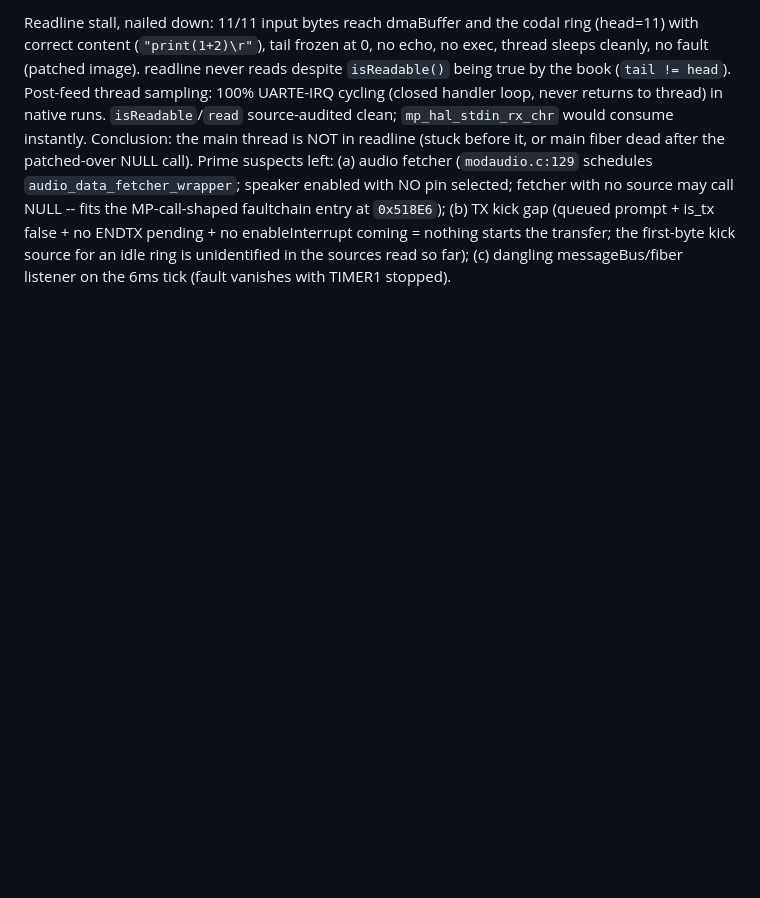
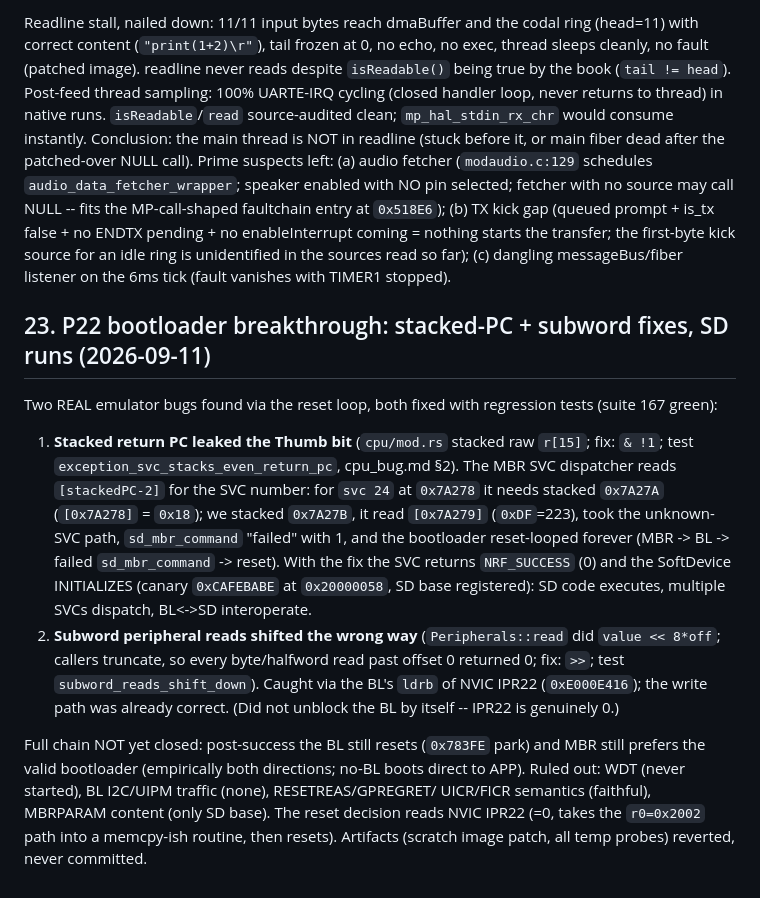
Before and after one commit to danish9661/microbit-emulator, a Markdown page: plan.md, the part around the change. GitHub-like rendering; blank space fills up the shorter version.

Commit message:
P22 log: bootloader breakthrough details

```diff
--- a/plan.md
+++ b/plan.md
@@ -524,3 +524,36 @@ enableInterrupt coming = nothing starts the transfer; the first-byte
 kick source for an idle ring is unidentified in the sources read so
 far); (c) dangling messageBus/fiber listener on the 6ms tick (fault
 vanishes with TIMER1 stopped).
+
+## 23. P22 bootloader breakthrough: stacked-PC + subword fixes, SD runs (2026-09-11)
+
+Two REAL emulator bugs found via the reset loop, both fixed with
+regression tests (suite 167 green):
+
+1. **Stacked return PC leaked the Thumb bit** (`cpu/mod.rs` stacked
+   raw `r[15]`; fix: `& !1`; test
+   `exception_svc_stacks_even_return_pc`, cpu_bug.md §2). The MBR SVC
+   dispatcher reads `[stackedPC-2]` for the SVC number: for
+   `svc 24` at `0x7A278` it needs stacked `0x7A27A`
+   (`[0x7A278]` = `0x18`); we stacked `0x7A27B`, it read `[0x7A279]`
+   (`0xDF`=223), took the unknown-SVC path, `sd_mbr_command`
+   "failed" with 1, and the bootloader reset-looped forever
+   (MBR -> BL -> failed `sd_mbr_command` -> reset). With the fix the
+   SVC returns `NRF_SUCCESS` (0) and the SoftDevice INITIALIZES
+   (canary `0xCAFEBABE` at `0x20000058`, SD base registered): SD code
+   executes, multiple SVCs dispatch, BL<->SD interoperate.
+2. **Subword peripheral reads shifted the wrong way**
+   (`Peripherals::read` did `value << 8*off`; callers truncate, so
+   every byte/halfword read past offset 0 returned 0; fix: `>>`;
+   test `subword_reads_shift_down`). Caught via the BL's `ldrb` of
+   NVIC IPR22 (`0xE000E416`); the write path was already correct.
+   (Did not unblock the BL by itself -- IPR22 is genuinely 0.)
+
+Full chain NOT yet closed: post-success the BL still resets
+(`0x783FE` park) and MBR still prefers the valid bootloader
+(empirically both directions; no-BL boots direct to APP). Ruled out:
+WDT (never started), BL I2C/UIPM traffic (none), RESETREAS/GPREGRET/
+UICR/FICR semantics (faithful), MBRPARAM content (only SD base).
+The reset decision reads NVIC IPR22 (=0, takes the `r0=0x2002`
+path into a memcpy-ish routine, then resets). Artifacts (scratch
+image patch, all temp probes) reverted, never committed.
```
